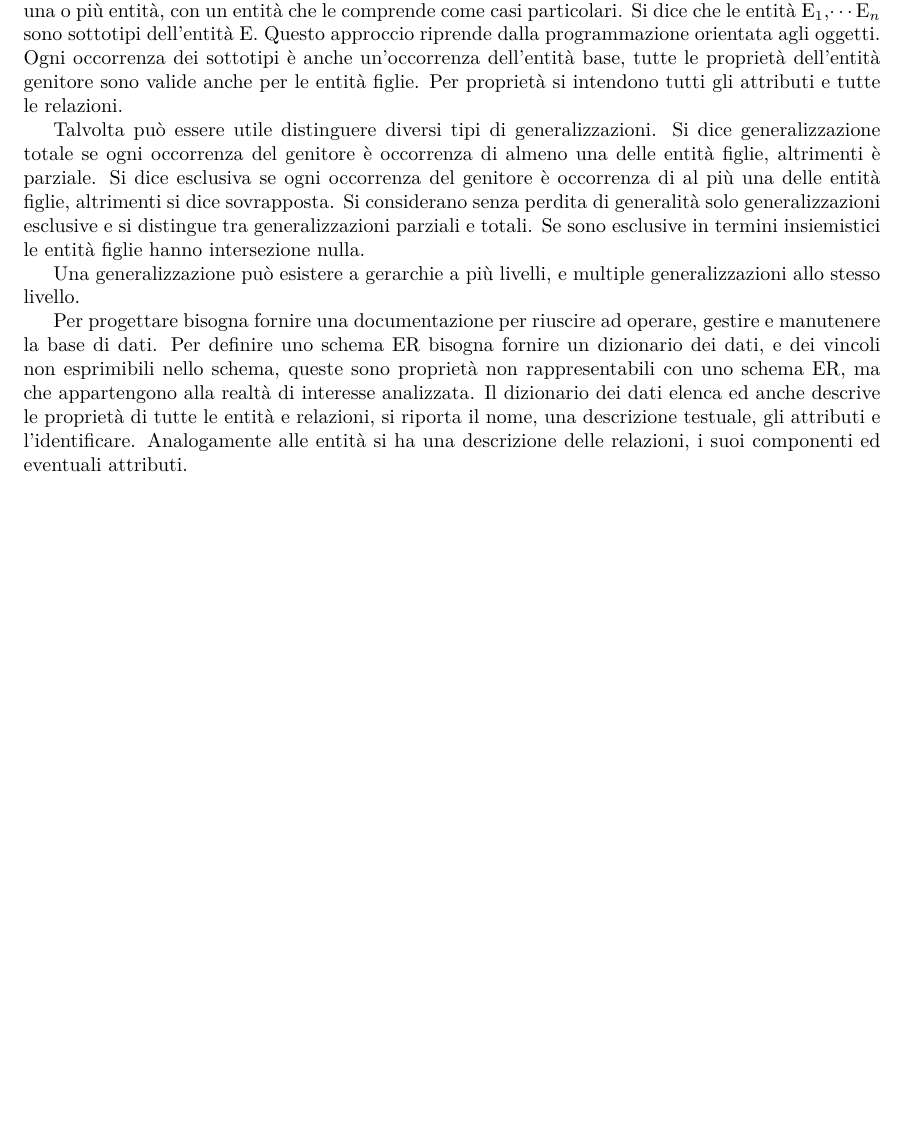
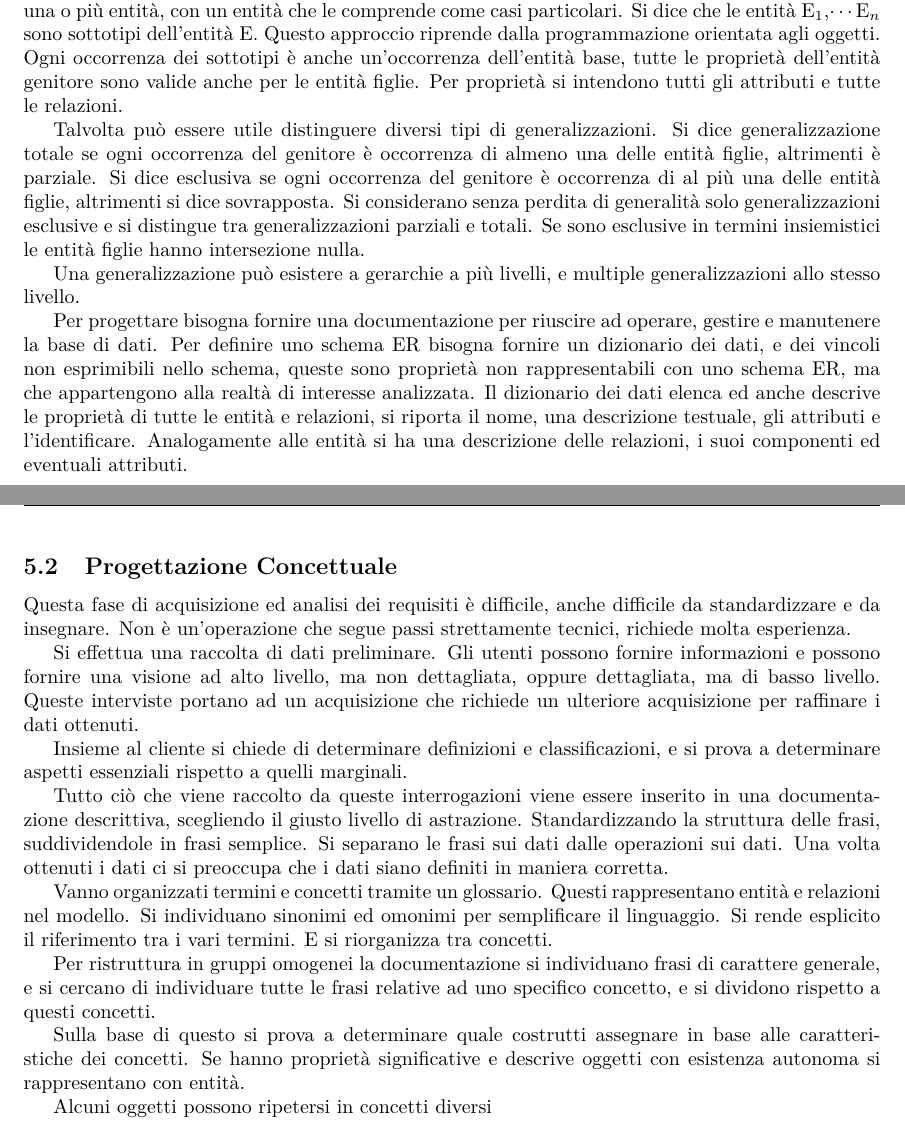
Before and after one commit to 00Darxk/Basi-di-Dati, a LaTeX document (Basi_di_Dati.tex): part of page 23 of 23 before the commit and two parts of pages 23 and 24 of 24 after it, the two joined at a grey line, cut so that both start at the same text, the shorter picture padded with empty space. The pictures show the PDF file Basi_di_Dati.pdf that the author committed with the source.

Commit message:
Lezione 15/11/24: Progettazione Concettuale

```diff
--- a/Basi_di_Dati.tex
+++ b/Basi_di_Dati.tex
@@ -841,6 +841,35 @@ Il dizionario dei dati elenca ed anche descrive le proprietà di tutte le entit
 l'identificare.
 Analogamente alle entità si ha una descrizione delle relazioni, i suoi componenti ed eventuali attributi.
 
+\subsection{Progettazione Concettuale}
+
+%% TODO inizio lezione 15/11/24
+
+Questa fase di acquisizione ed analisi dei requisiti è difficile, anche difficile da standardizzare e da insegnare. Non è un'operazione che segue
+passi strettamente tecnici, richiede molta esperienza.
+
+Si effettua una raccolta di dati preliminare. Gli utenti possono fornire informazioni e possono fornire una visione ad alto livello, ma non dettagliata, oppure
+dettagliata, ma di basso livello. Queste interviste portano ad un acquisizione che richiede un ulteriore acquisizione per raffinare i dati ottenuti.
+
+Insieme al cliente si chiede di determinare definizioni e classificazioni, e si prova a determinare aspetti essenziali rispetto a quelli marginali.
+
+Tutto ciò che viene raccolto da queste interrogazioni viene essere inserito in una documentazione descrittiva, scegliendo il giusto livello di astrazione.
+Standardizzando la struttura delle frasi, suddividendole in frasi semplice. Si separano le frasi sui dati dalle operazioni sui dati. Una volta ottenuti i dati ci si
+preoccupa che i dati siano definiti in maniera corretta.
+
+Vanno organizzati termini e concetti tramite un glossario. Questi rappresentano entità e relazioni nel modello. Si individuano sinonimi ed omonimi per semplificare il
+linguaggio. Si rende esplicito il riferimento tra i vari termini. E si riorganizza tra concetti.
+
+Per ristruttura in gruppi omogenei la documentazione si individuano frasi di carattere generale, e si cercano di individuare tutte le frasi relative ad uno specifico
+concetto, e si dividono rispetto a questi concetti.
+
+Sulla base di questo si prova a determinare quale costrutti assegnare in base alle caratteristiche dei concetti. Se hanno proprietà significative e
+descrive oggetti con esistenza autonoma si rappresentano con entità.
+
+
+Alcuni oggetti possono ripetersi in concetti diversi
+
+%% TODO add lezione 15/11/24
 
 
 
```
Also changed, not shown: Basi_di_Dati.pdf.
